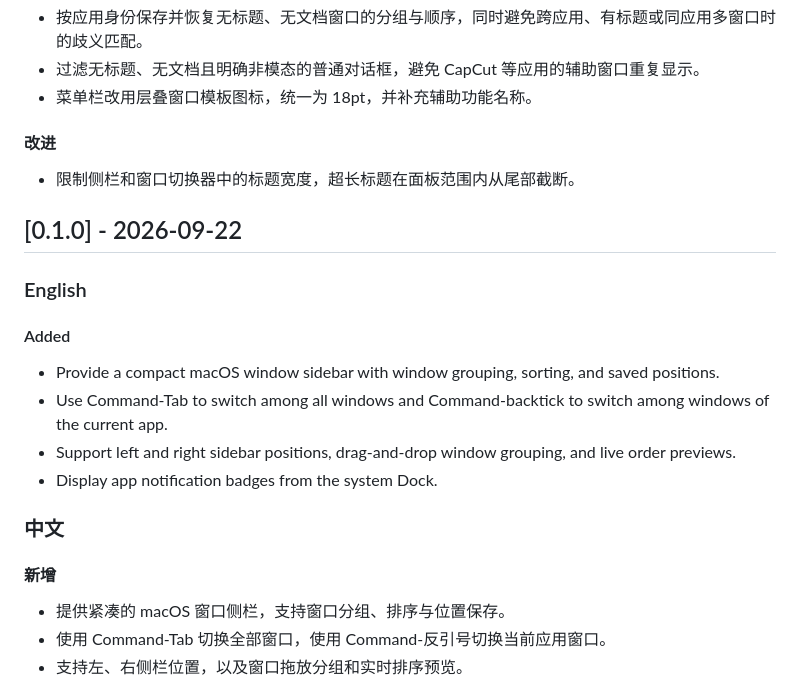
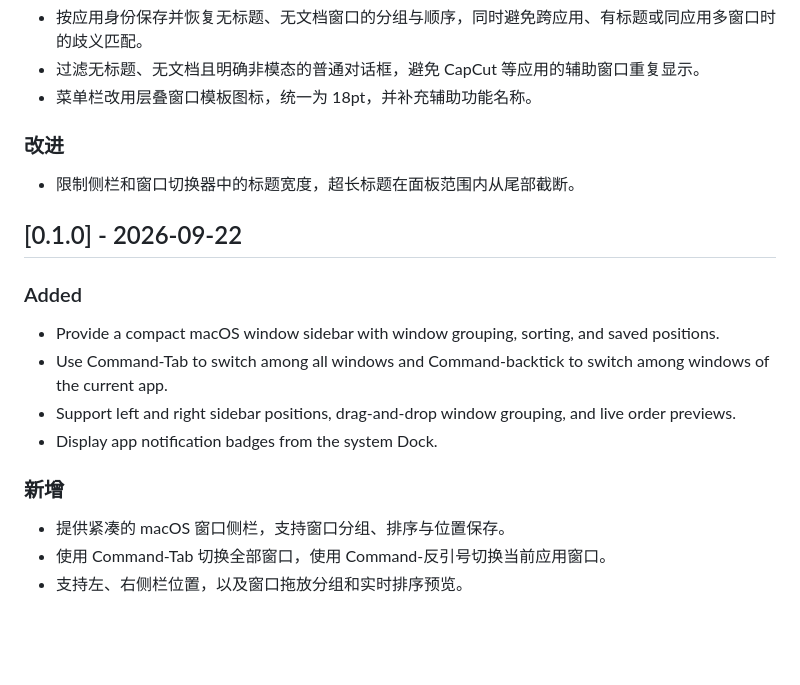
Before and after one commit to zshnb/open-contexts, a Markdown page: CHANGELOG.md, the part around one of its changes. GitHub-like rendering; blank space fills up the shorter version.

```diff
--- a/CHANGELOG.md
+++ b/CHANGELOG.md
@@ -144,24 +116,20 @@
 - 过滤无标题、无文档且明确非模态的普通对话框，避免 CapCut 等应用的辅助窗口重复显示。
 - 菜单栏改用层叠窗口模板图标，统一为 18pt，并补充辅助功能名称。
 
-#### 改进
+### 改进
 
 - 限制侧栏和窗口切换器中的标题宽度，超长标题在面板范围内从尾部截断。
 
 ## [0.1.0] - 2026-09-22
 
-### English
-
-#### Added
+### Added
 
 - Provide a compact macOS window sidebar with window grouping, sorting, and saved positions.
 - Use Command-Tab to switch among all windows and Command-backtick to switch among windows of the current app.
 - Support left and right sidebar positions, drag-and-drop window grouping, and live order previews.
 - Display app notification badges from the system Dock.
 
-### 中文
-
-#### 新增
+### 新增
 
 - 提供紧凑的 macOS 窗口侧栏，支持窗口分组、排序与位置保存。
 - 使用 Command-Tab 切换全部窗口，使用 Command-反引号切换当前应用窗口。
```
Also changed, not shown: other parts of CHANGELOG.md (+23 -51 lines).
